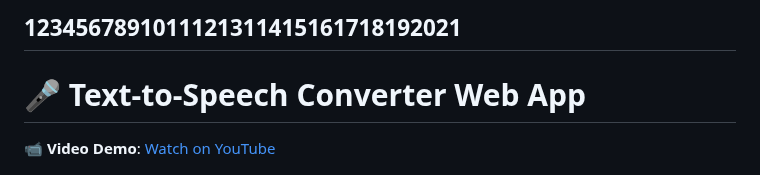
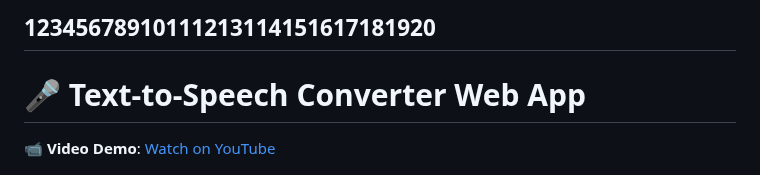
Before and after one commit to Misikerr/Text-To-Speech-Converter, a Markdown page: README.md, the part around the change. GitHub-like rendering.

```diff
--- a/README.md
+++ b/README.md
@@ -1,4 +1,4 @@
-1234567891011121311415161718192021
+12345678910111213114151617181920
 ---
 
 # 🎤 Text-to-Speech Converter Web App
```
